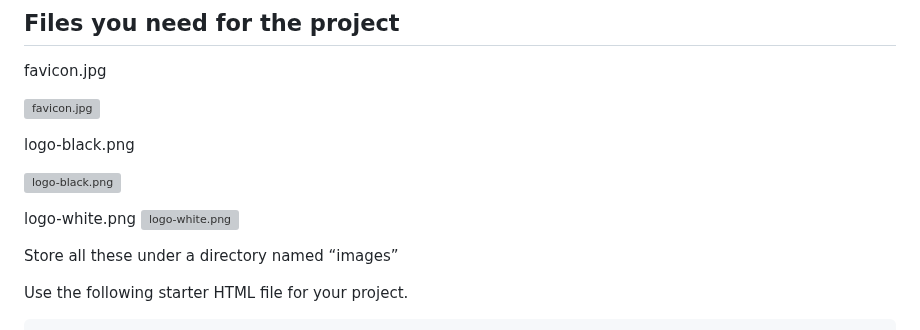
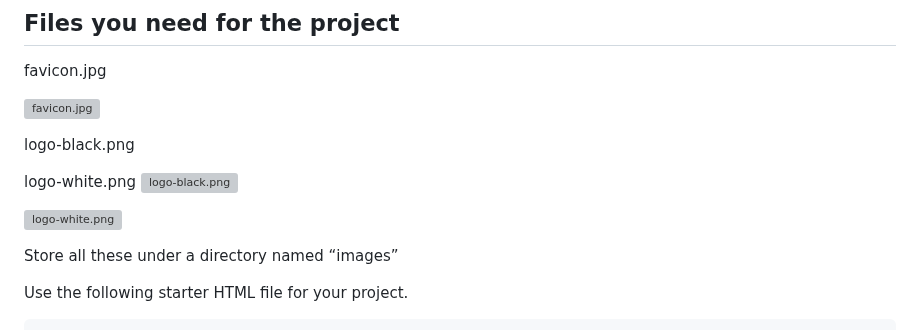
Before and after one commit to ojewande-taofeek/alx-frontend, a Markdown page: 0x02-CSS_advanced/README.md, the part around the change. Rendered like a GitHub page; grey boxes are pictures that could not be loaded.

```diff
--- a/0x02-CSS_advanced/README.md
+++ b/0x02-CSS_advanced/README.md
@@ -52,9 +52,9 @@ favicon.jpg
 
 logo-black.png
 
+logo-white.png
 ![logo-black.png](./readme_images/logo-black.png)
 
-logo-white.png
 ![logo-white.png](./readme_images/logo-white.png)
 
 Store all these under a directory named “images”
```
